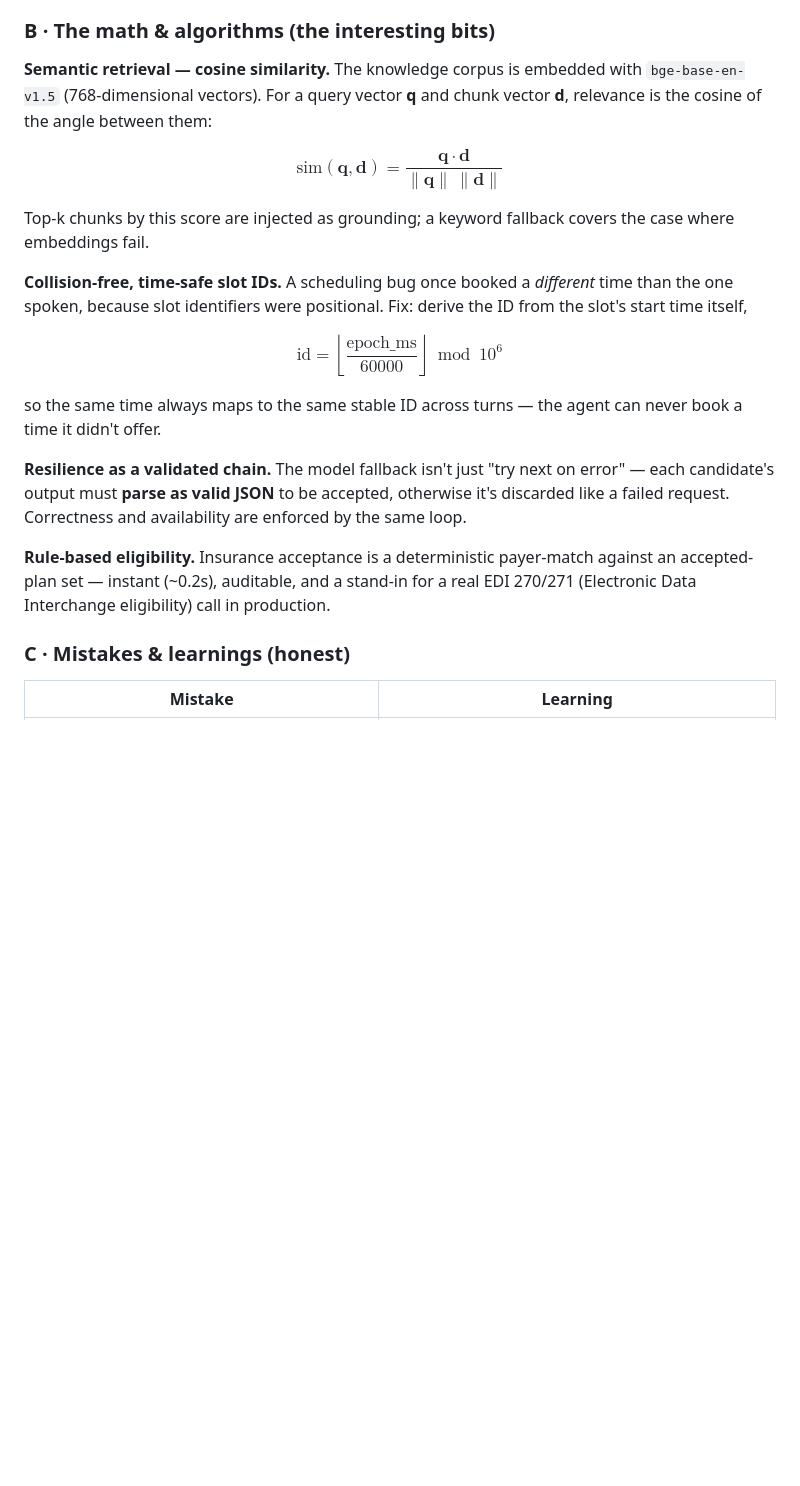
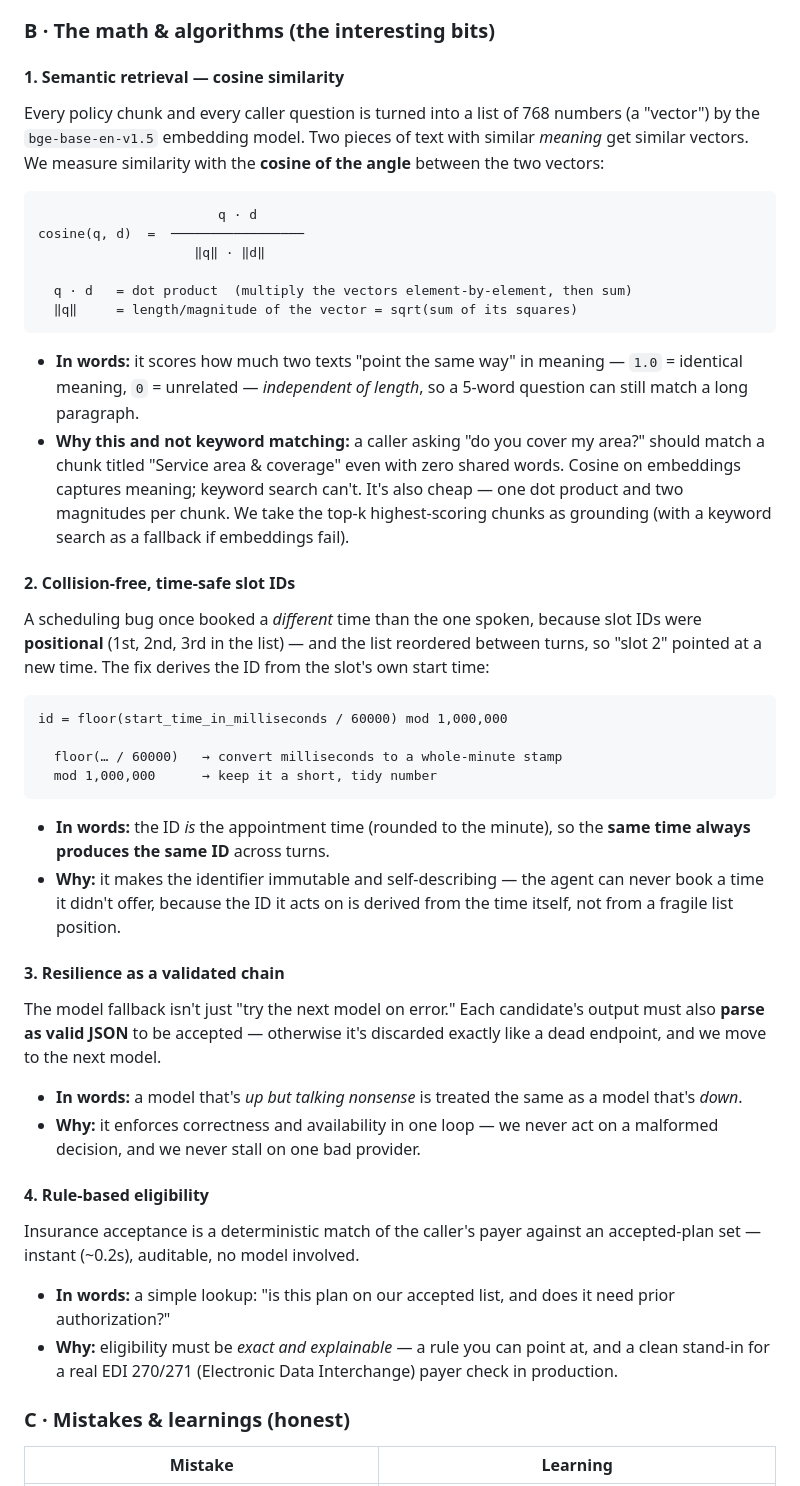
Before and after one commit to roshaninfordham/intakecare-ai, a Markdown page: DESIGN_REVIEW.md, the part around the change. Rendered like a GitHub page; blank space fills up the shorter version.

Commit message:
docs: replace fragile LaTeX with code-block formulas + plain-English explanations
GitHub math rendering was unreliable (underscore-in-\text error, unrendered cosine formula).
Each formula now has an 'in words' and 'why' line so it renders everywhere and is easy to explain aloud.

````diff
--- a/DESIGN_REVIEW.md
+++ b/DESIGN_REVIEW.md
@@ -209,21 +209,49 @@ Hallucination is attacked at **four independent layers**, so no single failure p
 
 ### B · The math & algorithms (the interesting bits)
 
-**Semantic retrieval — cosine similarity.** The knowledge corpus is embedded with `bge-base-en-v1.5` (768-dimensional vectors). For a query vector **q** and chunk vector **d**, relevance is the cosine of the angle between them:
+#### 1. Semantic retrieval — cosine similarity
 
-$$\text{sim}(\mathbf{q},\mathbf{d}) = \frac{\mathbf{q}\cdot\mathbf{d}}{\lVert \mathbf{q}\rVert\,\lVert \mathbf{d}\rVert}$$
+Every policy chunk and every caller question is turned into a list of 768 numbers (a "vector") by the `bge-base-en-v1.5` embedding model. Two pieces of text with similar *meaning* get similar vectors. We measure similarity with the **cosine of the angle** between the two vectors:
 
-Top-k chunks by this score are injected as grounding; a keyword fallback covers the case where embeddings fail.
+```
+                       q · d
+cosine(q, d)  =  ─────────────────
+                    ‖q‖ · ‖d‖
 
-**Collision-free, time-safe slot IDs.** A scheduling bug once booked a *different* time than the one spoken, because slot identifiers were positional. Fix: derive the ID from the slot's start time itself,
+  q · d   = dot product  (multiply the vectors element-by-element, then sum)
+  ‖q‖     = length/magnitude of the vector = sqrt(sum of its squares)
+```
 
-$$\text{id} = \left\lfloor \frac{\text{epoch\_ms}}{60000} \right\rfloor \bmod 10^{6}$$
+- **In words:** it scores how much two texts "point the same way" in meaning — `1.0` = identical meaning, `0` = unrelated — *independent of length*, so a 5-word question can still match a long paragraph.
+- **Why this and not keyword matching:** a caller asking "do you cover my area?" should match a chunk titled "Service area & coverage" even with zero shared words. Cosine on embeddings captures meaning; keyword search can't. It's also cheap — one dot product and two magnitudes per chunk. We take the top-k highest-scoring chunks as grounding (with a keyword search as a fallback if embeddings fail).
 
-so the same time always maps to the same stable ID across turns — the agent can never book a time it didn't offer.
+#### 2. Collision-free, time-safe slot IDs
 
-**Resilience as a validated chain.** The model fallback isn't just "try next on error" — each candidate's output must **parse as valid JSON** to be accepted, otherwise it's discarded like a failed request. Correctness and availability are enforced by the same loop.
+A scheduling bug once booked a *different* time than the one spoken, because slot IDs were **positional** (1st, 2nd, 3rd in the list) — and the list reordered between turns, so "slot 2" pointed at a new time. The fix derives the ID from the slot's own start time:
 
-**Rule-based eligibility.** Insurance acceptance is a deterministic payer-match against an accepted-plan set — instant (~0.2s), auditable, and a stand-in for a real EDI 270/271 (Electronic Data Interchange eligibility) call in production.
+```
+id = floor(start_time_in_milliseconds / 60000) mod 1,000,000
+
+  floor(… / 60000)   → convert milliseconds to a whole-minute stamp
+  mod 1,000,000      → keep it a short, tidy number
+```
+
+- **In words:** the ID *is* the appointment time (rounded to the minute), so the **same time always produces the same ID** across turns.
+- **Why:** it makes the identifier immutable and self-describing — the agent can never book a time it didn't offer, because the ID it acts on is derived from the time itself, not from a fragile list position.
+
+#### 3. Resilience as a validated chain
+
+The model fallback isn't just "try the next model on error." Each candidate's output must also **parse as valid JSON** to be accepted — otherwise it's discarded exactly like a dead endpoint, and we move to the next model.
+
+- **In words:** a model that's *up but talking nonsense* is treated the same as a model that's *down*.
+- **Why:** it enforces correctness and availability in one loop — we never act on a malformed decision, and we never stall on one bad provider.
+
+#### 4. Rule-based eligibility
+
+Insurance acceptance is a deterministic match of the caller's payer against an accepted-plan set — instant (~0.2s), auditable, no model involved.
+
+- **In words:** a simple lookup: "is this plan on our accepted list, and does it need prior authorization?"
+- **Why:** eligibility must be *exact and explainable* — a rule you can point at, and a clean stand-in for a real EDI 270/271 (Electronic Data Interchange) payer check in production.
 
 ### C · Mistakes & learnings (honest)
 
````
